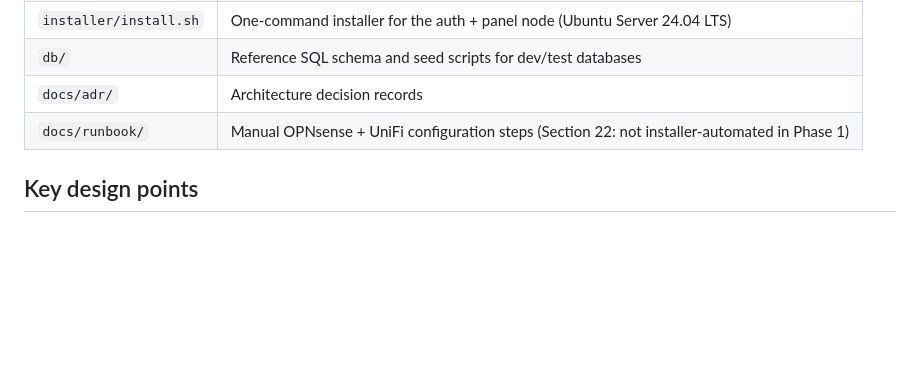
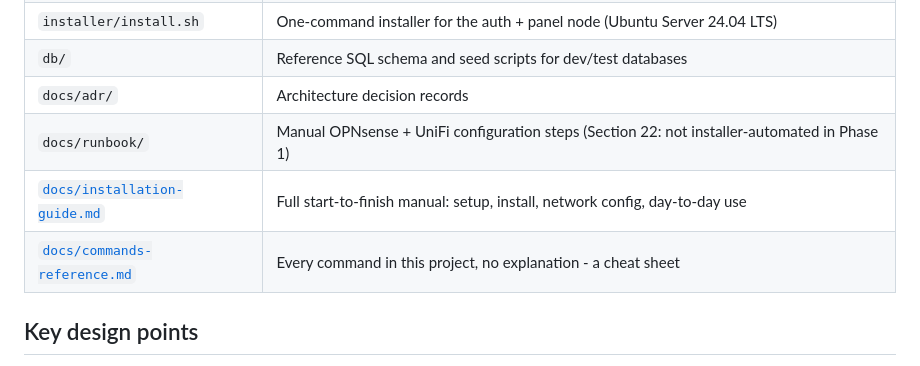
Before and after one commit to Zilleali/Zonclave, a Markdown page: README.md, the part around the change. GitHub-like rendering; blank space fills up the shorter version.

```diff
--- a/README.md
+++ b/README.md
@@ -30,6 +30,8 @@ Each VLAN is fail-closed: if its WireGuard tunnel drops, traffic is dropped, nev
 | `db/` | Reference SQL schema and seed scripts for dev/test databases |
 | `docs/adr/` | Architecture decision records |
 | `docs/runbook/` | Manual OPNsense + UniFi configuration steps (Section 22: not installer-automated in Phase 1) |
+| [`docs/installation-guide.md`](docs/installation-guide.md) | Full start-to-finish manual: setup, install, network config, day-to-day use |
+| [`docs/commands-reference.md`](docs/commands-reference.md) | Every command in this project, no explanation - a cheat sheet |
 
 ## Key design points
 
```
Also changed, not shown: docs/commands-reference.md (added, +187 -0 lines), docs/installation-guide.md (added, +137 -0 lines).
